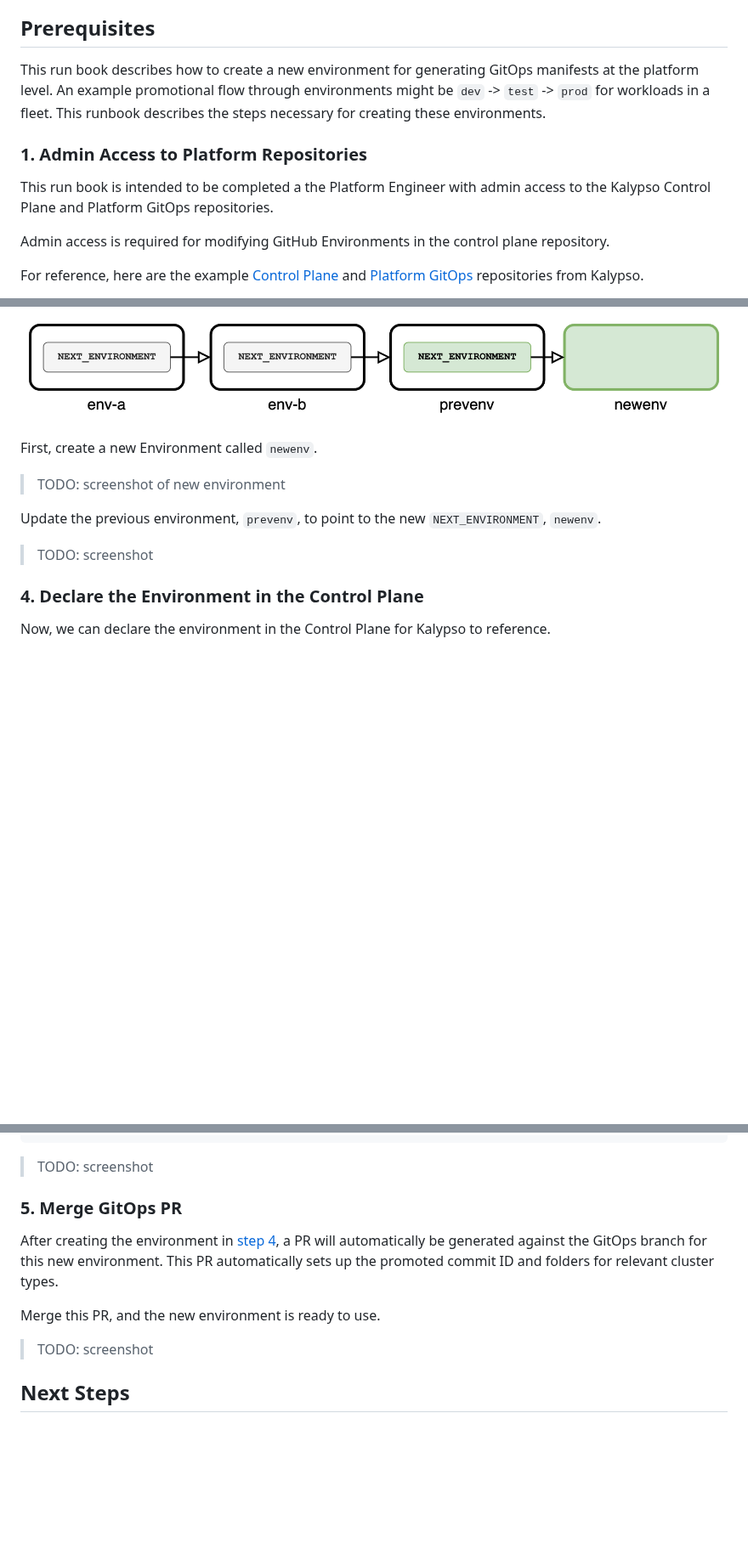
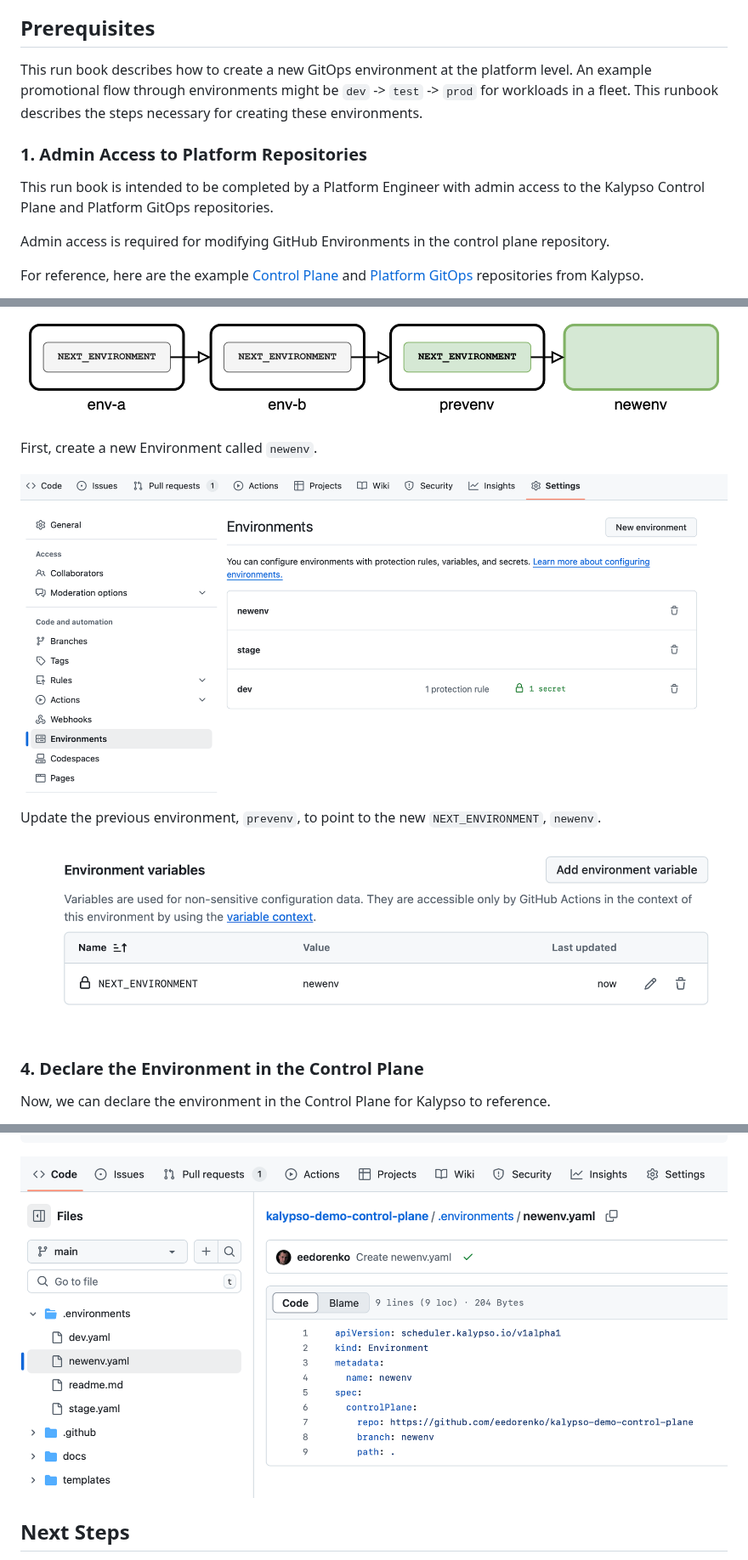
Before and after one commit to microsoft/kalypso, a Markdown page: docs/run-books/platform-team-creates-a-new-environment.md, 3 parts joined by grey strips. Shown at 85% size. Drawn GitHub-style; pictures changed too: docs/run-books/images/environment-definition.png (added), docs/run-books/images/new-environment.png (added), docs/run-books/images/next-environment.png (added); blank space fills up the shorter version.

Commit message:
create a new environment

````diff
--- a/docs/run-books/platform-team-creates-a-new-environment.md
+++ b/docs/run-books/platform-team-creates-a-new-environment.md
@@ -14,11 +14,11 @@
 
 ## Prerequisites
 
-This run book describes how to create a new environment for generating GitOps manifests at the platform level. An example promotional flow through environments might be `dev` -> `test` -> `prod` for workloads in a fleet. This runbook describes the steps necessary for creating these environments.
+This run book describes how to create a new GitOps environment at the platform level. An example promotional flow through environments might be `dev` -> `test` -> `prod` for workloads in a fleet. This runbook describes the steps necessary for creating these environments.
 
 ### 1. Admin Access to Platform Repositories
 
-This run book is intended to be completed a the Platform Engineer with admin access to the Kalypso Control Plane and Platform GitOps repositories.
+This run book is intended to be completed by a Platform Engineer with admin access to the Kalypso Control Plane and Platform GitOps repositories.
 
 Admin access is required for modifying GitHub Environments in the control plane repository.
 
@@ -136,11 +136,11 @@ We will update `prevenv` to include a new `NEXT_ENVIRONMENT` variable that point
 
 First, create a new Environment called `newenv`.
 
-> TODO: screenshot of new environment
+![new-environment](./images/new-environment.png)
 
 Update the previous environment, `prevenv`, to point to the new `NEXT_ENVIRONMENT`, `newenv`.
 
-> TODO: screenshot
+![next-environment](./images/next-environment.png)
 
 ### 4. Declare the Environment in the Control Plane
 
@@ -161,15 +161,7 @@ spec:
     path: .
 ```
 
-> TODO: screenshot
-
-### 5. Merge GitOps PR
-
-After creating the environment in [step 4](#4-declare-the-environment-in-the-control-plane), a PR will automatically be generated against the GitOps branch for this new environment. This PR automatically sets up the promoted commit ID and folders for relevant cluster types.
-
-Merge this PR, and the new environment is ready to use.
-
-> TODO: screenshot
+![environment-definition](./images/environment-definition.png)
 
 ## Next Steps
 
````
Also changed, not shown: other parts of docs/run-books/platform-team-creates-a-new-environment.md (+3 -3 lines), docs/run-books/images/empty-environment-branch.png (added), docs/run-books/images/update-config.png (added).
